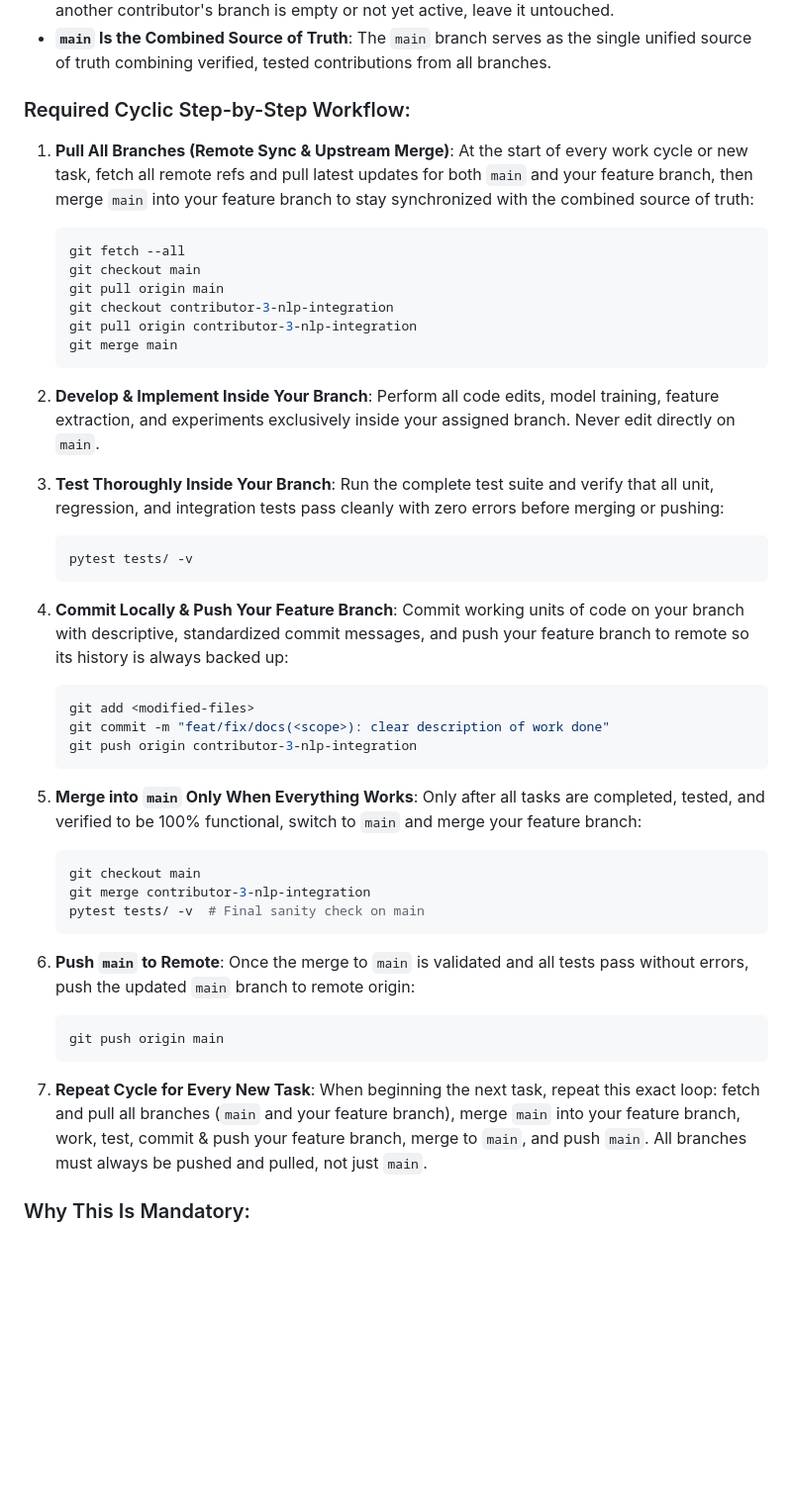
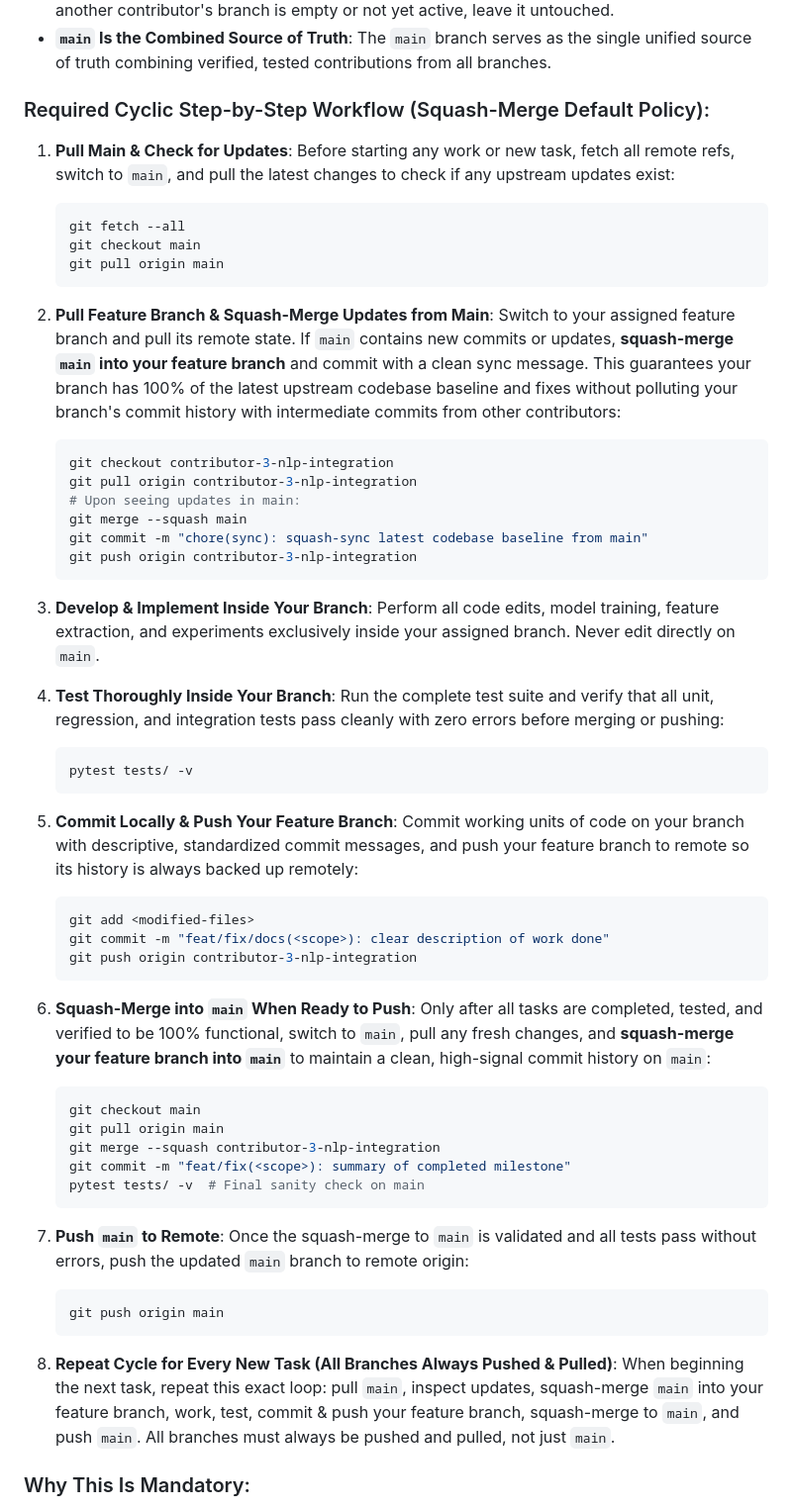
Before and after one commit to buriburi-zaeemon/unmute, a Markdown page: agent/docs/UNMUTE Contributor 3 — NLP, Integration and Evaluation.md, the part around the change. Shown at 99% size. Drawn GitHub-style; blank space fills up the shorter version.

Commit message:
docs(agents): update mandatory workflow policy to squash-merge default for all branches

````diff
--- a/agent/docs/UNMUTE Contributor 3 — NLP, Integration and Evaluation.md
+++ b/agent/docs/UNMUTE Contributor 3 — NLP, Integration and Evaluation.md
@@ -88,52 +88,62 @@ Direct development on `main` is strictly prohibited. Branching is mandatory to e
 - **Each Branch Tracks Its Own History**: Contributor branches (`contributor-1-ml-foundation`, `contributor-2-dynamic-nlp`, `contributor-3-nlp-integration`) track their own independent development history. Do not cross-merge other contributor branches into your branch; if another contributor's branch is empty or not yet active, leave it untouched.
 - **`main` Is the Combined Source of Truth**: The `main` branch serves as the single unified source of truth combining verified, tested contributions from all branches.
 
-### Required Cyclic Step-by-Step Workflow:
+### Required Cyclic Step-by-Step Workflow (Squash-Merge Default Policy):
 
-1. **Pull All Branches (Remote Sync & Upstream Merge)**:
-   At the start of every work cycle or new task, fetch all remote refs and pull latest updates for both `main` and your feature branch, then merge `main` into your feature branch to stay synchronized with the combined source of truth:
+1. **Pull Main & Check for Updates**:
+   Before starting any work or new task, fetch all remote refs, switch to `main`, and pull the latest changes to check if any upstream updates exist:
    ```bash
    git fetch --all
    git checkout main
    git pull origin main
+   ```
+
+2. **Pull Feature Branch & Squash-Merge Updates from Main**:
+   Switch to your assigned feature branch and pull its remote state. If `main` contains new commits or updates, **squash-merge `main` into your feature branch** and commit with a clean sync message. This guarantees your branch has 100% of the latest upstream codebase baseline and fixes without polluting your branch's commit history with intermediate commits from other contributors:
+   ```bash
    git checkout contributor-3-nlp-integration
    git pull origin contributor-3-nlp-integration
-   git merge main
+   # Upon seeing updates in main:
+   git merge --squash main
+   git commit -m "chore(sync): squash-sync latest codebase baseline from main"
+   git push origin contributor-3-nlp-integration
    ```
 
-2. **Develop & Implement Inside Your Branch**:
+3. **Develop & Implement Inside Your Branch**:
    Perform all code edits, model training, feature extraction, and experiments exclusively inside your assigned branch. Never edit directly on `main`.
 
-3. **Test Thoroughly Inside Your Branch**:
+4. **Test Thoroughly Inside Your Branch**:
    Run the complete test suite and verify that all unit, regression, and integration tests pass cleanly with zero errors before merging or pushing:
    ```bash
    pytest tests/ -v
    ```
 
-4. **Commit Locally & Push Your Feature Branch**:
-   Commit working units of code on your branch with descriptive, standardized commit messages, and push your feature branch to remote so its history is always backed up:
+5. **Commit Locally & Push Your Feature Branch**:
+   Commit working units of code on your branch with descriptive, standardized commit messages, and push your feature branch to remote so its history is always backed up remotely:
    ```bash
    git add <modified-files>
    git commit -m "feat/fix/docs(<scope>): clear description of work done"
    git push origin contributor-3-nlp-integration
    ```
 
-5. **Merge into `main` Only When Everything Works**:
-   Only after all tasks are completed, tested, and verified to be 100% functional, switch to `main` and merge your feature branch:
+6. **Squash-Merge into `main` When Ready to Push**:
+   Only after all tasks are completed, tested, and verified to be 100% functional, switch to `main`, pull any fresh changes, and **squash-merge your feature branch into `main`** to maintain a clean, high-signal commit history on `main`:
    ```bash
    git checkout main
-   git merge contributor-3-nlp-integration
+   git pull origin main
+   git merge --squash contributor-3-nlp-integration
+   git commit -m "feat/fix(<scope>): summary of completed milestone"
    pytest tests/ -v  # Final sanity check on main
    ```
 
-6. **Push `main` to Remote**:
-   Once the merge to `main` is validated and all tests pass without errors, push the updated `main` branch to remote origin:
+7. **Push `main` to Remote**:
+   Once the squash-merge to `main` is validated and all tests pass without errors, push the updated `main` branch to remote origin:
    ```bash
    git push origin main
    ```
 
-7. **Repeat Cycle for Every New Task**:
-   When beginning the next task, repeat this exact loop: fetch and pull all branches (`main` and your feature branch), merge `main` into your feature branch, work, test, commit & push your feature branch, merge to `main`, and push `main`. All branches must always be pushed and pulled, not just `main`.
+8. **Repeat Cycle for Every New Task (All Branches Always Pushed & Pulled)**:
+   When beginning the next task, repeat this exact loop: pull `main`, inspect updates, squash-merge `main` into your feature branch, work, test, commit & push your feature branch, squash-merge to `main`, and push `main`. All branches must always be pushed and pulled, not just `main`.
 
 ### Why This Is Mandatory:
 - **All Branches Always Pushed & Pulled**: Pushing and pulling both your feature branch and `main` ensures that individual branch histories are preserved remotely, while `main` continuously reflects the combined, working source of truth.
````
Also changed, not shown: agent/docs/UNMUTE Contributor 1 — ML Foundation and Static Recognition.md (+25 -15 lines), agent/docs/UNMUTE Contributor 2 — Dynamic Recognition, Sequence Management and NLP.md (+25 -15 lines).
